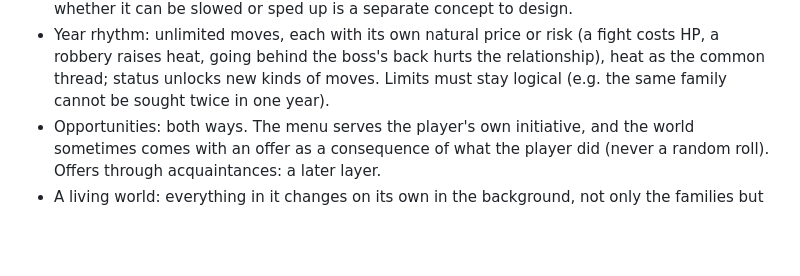
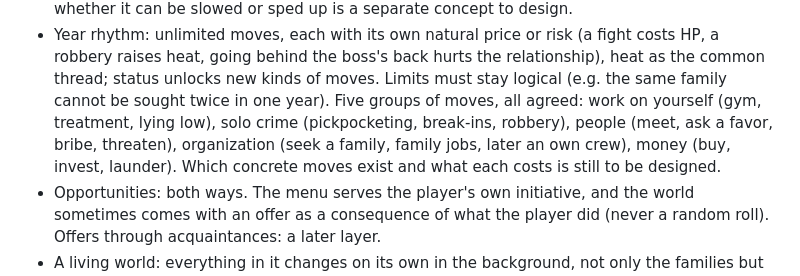
Before and after one commit to mihajloposao/mafiozo, a Markdown page: CLAUDE.md, the part around the change. Rendered like a GitHub page; blank space fills up the shorter version.

Commit message:
Record the five groups of moves
Co-Authored-By: Claude Fable 5.2 <noreply@anthropic.com>
Claude-Session: https://claude.ai/code/session_01JrbKtMite6jdQ9YrcJzSP8

```diff
--- a/CLAUDE.md
+++ b/CLAUDE.md
@@ -70,6 +70,9 @@ no exploratory reads beyond what a change needs, no subagents, and reply in shor
 - Year rhythm: unlimited moves, each with its own natural price or risk (a fight costs HP, a robbery raises heat, going
   behind the boss's back hurts the relationship), heat as the common thread; status unlocks new kinds of moves.
   Limits must stay logical (e.g. the same family cannot be sought twice in one year).
+  Five groups of moves, all agreed: work on yourself (gym, treatment, lying low), solo crime (pickpocketing, break-ins,
+  robbery), people (meet, ask a favor, bribe, threaten), organization (seek a family, family jobs, later an own crew),
+  money (buy, invest, launder). Which concrete moves exist and what each costs is still to be designed.
 - Opportunities: both ways. The menu serves the player's own initiative, and the world sometimes comes with an offer
   as a consequence of what the player did (never a random roll). Offers through acquaintances: a later layer.
 - A living world: everything in it changes on its own in the background, not only the families but every concept we
```
